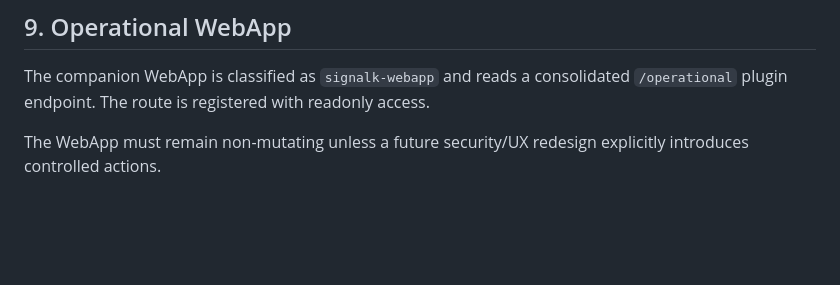
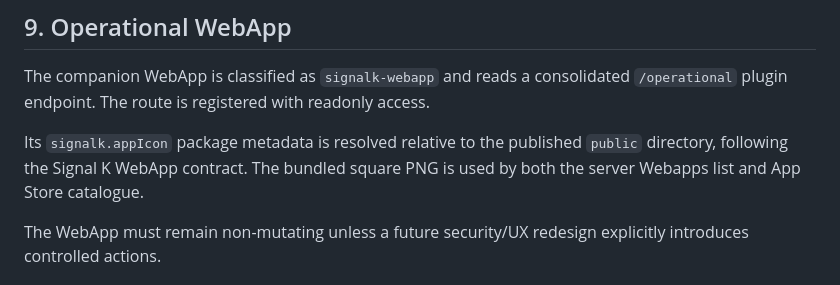
Before and after one commit to OpenFairWind/signalk-storm-intelligence, a Markdown page: docs/signal-k-integration.md, the part around the change. Rendered like a GitHub page; blank space fills up the shorter version.

```diff
--- a/docs/signal-k-integration.md
+++ b/docs/signal-k-integration.md
@@ -73,6 +73,8 @@ Default algorithms preserve the safety rule that environmental corroboration alo
 
 The companion WebApp is classified as `signalk-webapp` and reads a consolidated `/operational` plugin endpoint. The route is registered with readonly access.
 
+Its `signalk.appIcon` package metadata is resolved relative to the published `public` directory, following the Signal K WebApp contract. The bundled square PNG is used by both the server Webapps list and App Store catalogue.
+
 The WebApp must remain non-mutating unless a future security/UX redesign explicitly introduces controlled actions.
 
 ## 10. Units and timestamps
```
Also changed, not shown: CHANGELOG.md (+4 -0 lines), README.md (+1 -1 lines), public/assets/storm-intelligence-icon.png (added), 4 other files.
